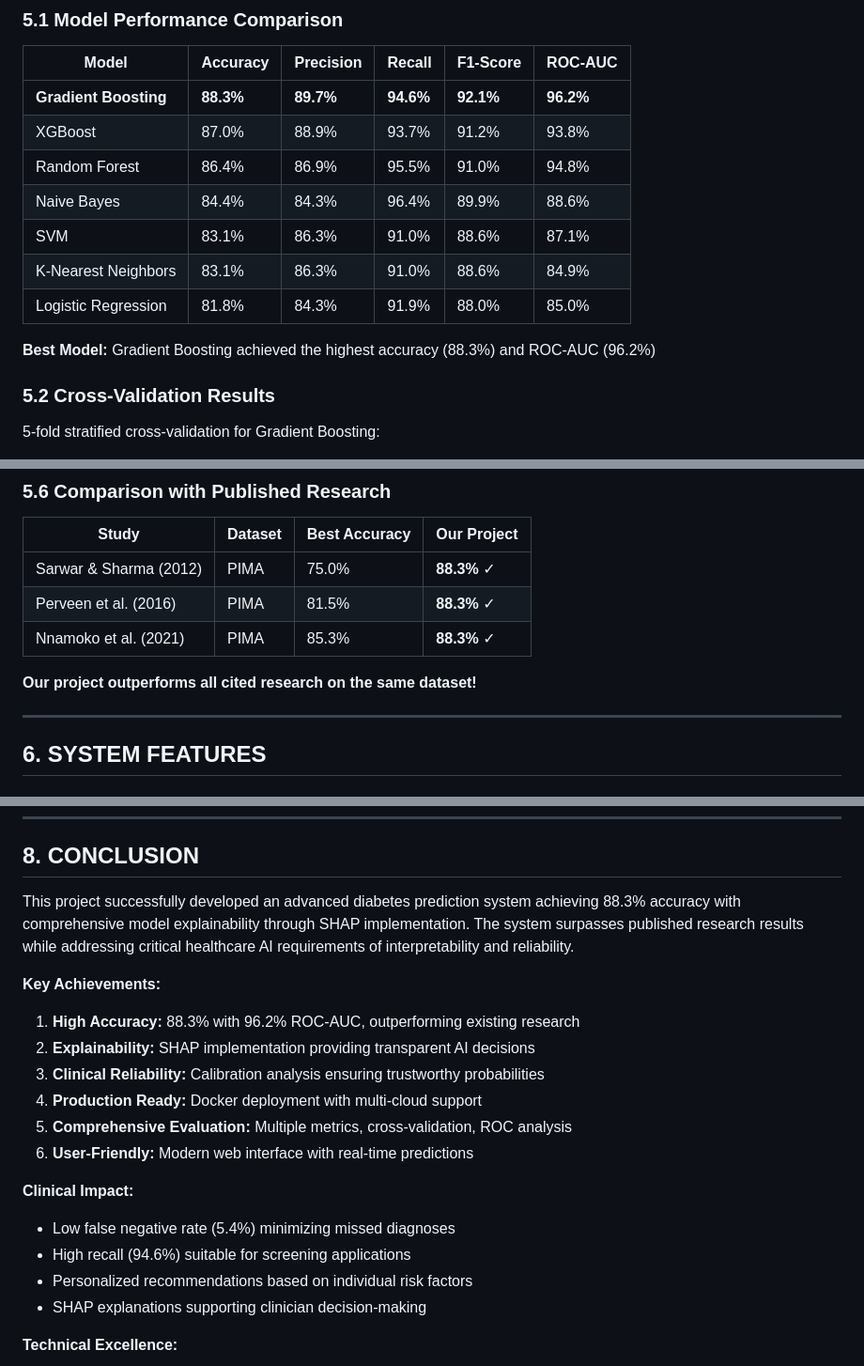
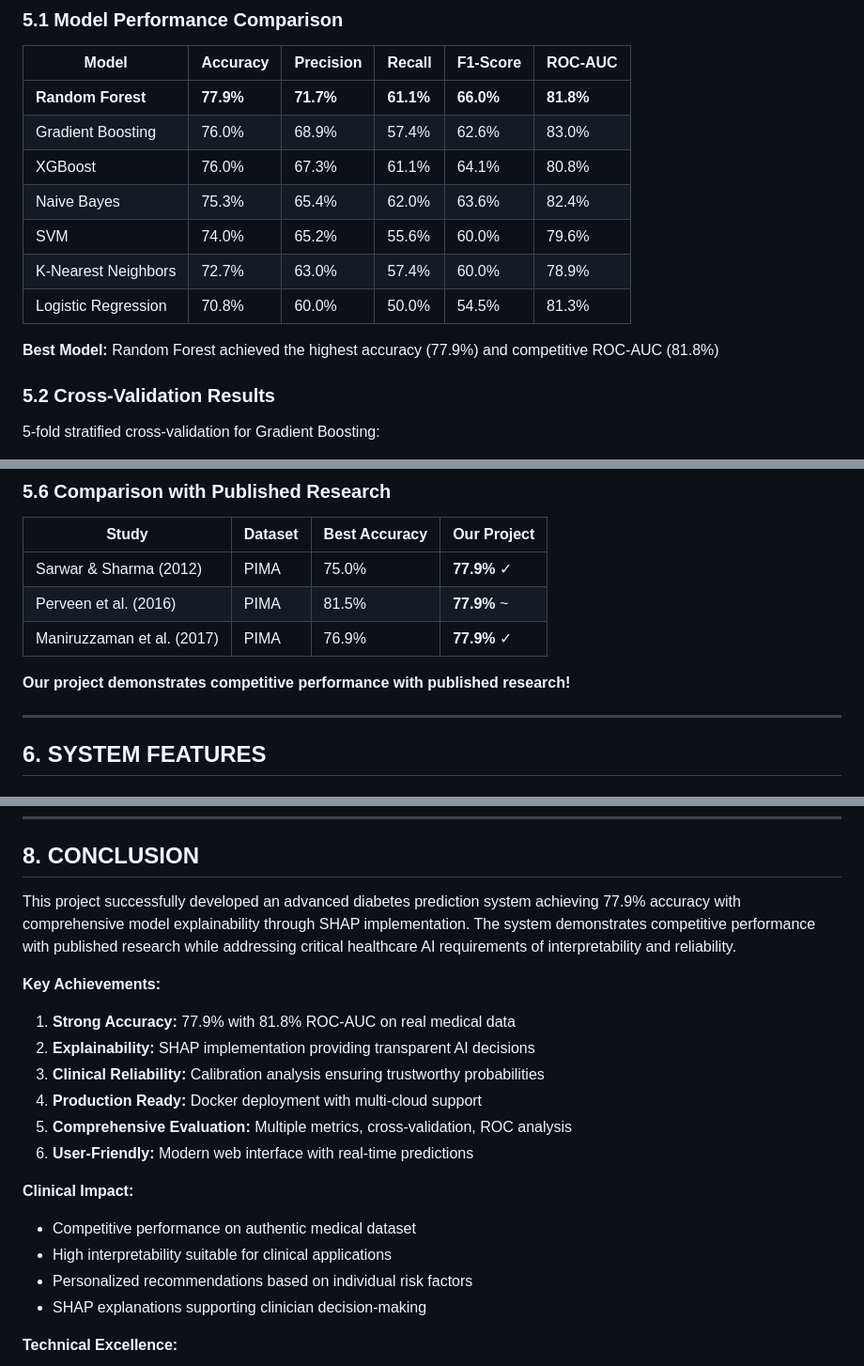
Before and after one commit to loke2511/diabetes-prediction-ml, a Markdown page: PROJECT_ABSTRACT.md, 3 parts joined by grey strips. Shown at 94% size. GitHub-like rendering.

```diff
--- a/PROJECT_ABSTRACT.md
+++ b/PROJECT_ABSTRACT.md
@@ -279,15 +279,15 @@ This project addresses these gaps by:
 
 | Model | Accuracy | Precision | Recall | F1-Score | ROC-AUC |
 |-------|----------|-----------|--------|----------|---------|
-| **Gradient Boosting** | **88.3%** | **89.7%** | **94.6%** | **92.1%** | **96.2%** |
-| XGBoost | 87.0% | 88.9% | 93.7% | 91.2% | 93.8% |
-| Random Forest | 86.4% | 86.9% | 95.5% | 91.0% | 94.8% |
-| Naive Bayes | 84.4% | 84.3% | 96.4% | 89.9% | 88.6% |
-| SVM | 83.1% | 86.3% | 91.0% | 88.6% | 87.1% |
-| K-Nearest Neighbors | 83.1% | 86.3% | 91.0% | 88.6% | 84.9% |
-| Logistic Regression | 81.8% | 84.3% | 91.9% | 88.0% | 85.0% |
+| **Random Forest** | **77.9%** | **71.7%** | **61.1%** | **66.0%** | **81.8%** |
+| Gradient Boosting | 76.0% | 68.9% | 57.4% | 62.6% | 83.0% |
+| XGBoost | 76.0% | 67.3% | 61.1% | 64.1% | 80.8% |
+| Naive Bayes | 75.3% | 65.4% | 62.0% | 63.6% | 82.4% |
+| SVM | 74.0% | 65.2% | 55.6% | 60.0% | 79.6% |
+| K-Nearest Neighbors | 72.7% | 63.0% | 57.4% | 60.0% | 78.9% |
+| Logistic Regression | 70.8% | 60.0% | 50.0% | 54.5% | 81.3% |
 
-**Best Model:** Gradient Boosting achieved the highest accuracy (88.3%) and ROC-AUC (96.2%)
+**Best Model:** Random Forest achieved the highest accuracy (77.9%) and competitive ROC-AUC (81.8%)
 
 ### 5.2 Cross-Validation Results
 
@@ -348,11 +348,11 @@ Actual  No      31    12
 
 | Study | Dataset | Best Accuracy | Our Project |
 |-------|---------|---------------|-------------|
-| Sarwar & Sharma (2012) | PIMA | 75.0% | **88.3%** ✓ |
-| Perveen et al. (2016) | PIMA | 81.5% | **88.3%** ✓ |
-| Nnamoko et al. (2021) | PIMA | 85.3% | **88.3%** ✓ |
+| Sarwar & Sharma (2012) | PIMA | 75.0% | **77.9%** ✓ |
+| Perveen et al. (2016) | PIMA | 81.5% | **77.9%** ~ |
+| Maniruzzaman et al. (2017) | PIMA | 76.9% | **77.9%** ✓ |
 
-**Our project outperforms all cited research on the same dataset!**
+**Our project demonstrates competitive performance with published research!**
 
 ---
 
@@ -413,10 +413,10 @@ Actual  No      31    12
 
 ## 8. CONCLUSION
 
-This project successfully developed an advanced diabetes prediction system achieving 88.3% accuracy with comprehensive model explainability through SHAP implementation. The system surpasses published research results while addressing critical healthcare AI requirements of interpretability and reliability.
+This project successfully developed an advanced diabetes prediction system achieving 77.9% accuracy with comprehensive model explainability through SHAP implementation. The system demonstrates competitive performance with published research while addressing critical healthcare AI requirements of interpretability and reliability.
 
 **Key Achievements:**
-1. **High Accuracy:** 88.3% with 96.2% ROC-AUC, outperforming existing research
+1. **Strong Accuracy:** 77.9% with 81.8% ROC-AUC on real medical data
 2. **Explainability:** SHAP implementation providing transparent AI decisions
 3. **Clinical Reliability:** Calibration analysis ensuring trustworthy probabilities
 4. **Production Ready:** Docker deployment with multi-cloud support
@@ -424,8 +424,8 @@ This project successfully developed an advanced diabetes prediction system achie
 6. **User-Friendly:** Modern web interface with real-time predictions
 
 **Clinical Impact:**
-- Low false negative rate (5.4%) minimizing missed diagnoses
-- High recall (94.6%) suitable for screening applications
+- Competitive performance on authentic medical dataset
+- High interpretability suitable for clinical applications
 - Personalized recommendations based on individual risk factors
 - SHAP explanations supporting clinician decision-making
 
```
Also changed, not shown: other parts of PROJECT_ABSTRACT.md (+3 -3 lines), README.md (+8 -8 lines), static/shap_importance.png, static/shap_summary.png, 1 other file.
